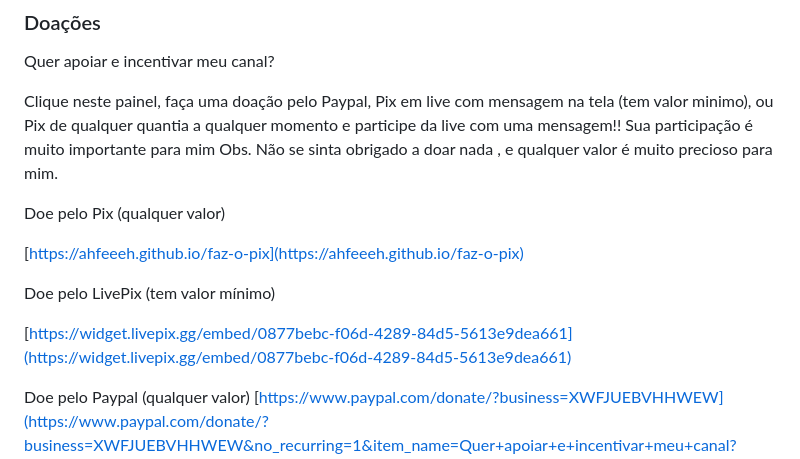
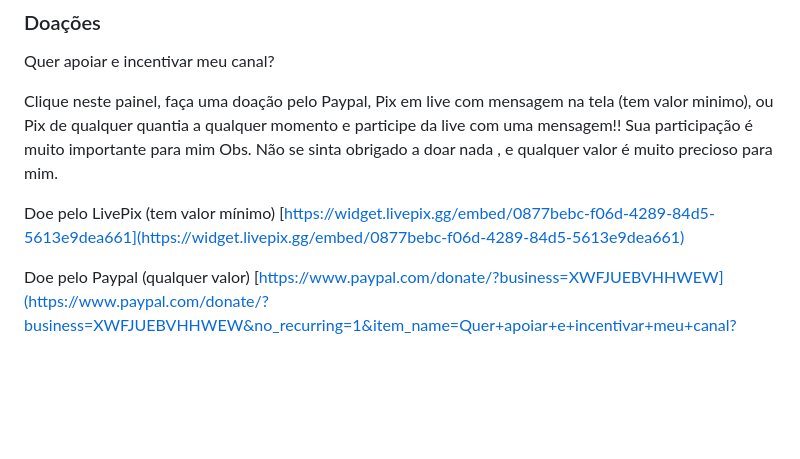
Before and after one commit to ahfeeeh/bio, a Markdown page: README.md, the part around the change. Drawn GitHub-style; blank space fills up the shorter version.

```diff
--- a/README.md
+++ b/README.md
@@ -195,14 +195,8 @@ Clique neste painel, faça uma doação pelo Paypal, Pix em live com mensagem na
 Sua participação é muito importante para mim
 Obs. Não se sinta obrigado a doar nada , e qualquer valor é muito precioso para mim.
 
-Doe pelo Pix (qualquer valor)
-
-[https://ahfeeeh.github.io/faz-o-pix](https://ahfeeeh.github.io/faz-o-pix)
-
 Doe pelo LivePix (tem valor mínimo)
-
 [https://widget.livepix.gg/embed/0877bebc-f06d-4289-84d5-5613e9dea661](https://widget.livepix.gg/embed/0877bebc-f06d-4289-84d5-5613e9dea661)
-
 
 <!-- avaliar link doacao streamlabs -->
 <!-- avaliar link doacao picpay -->
```
